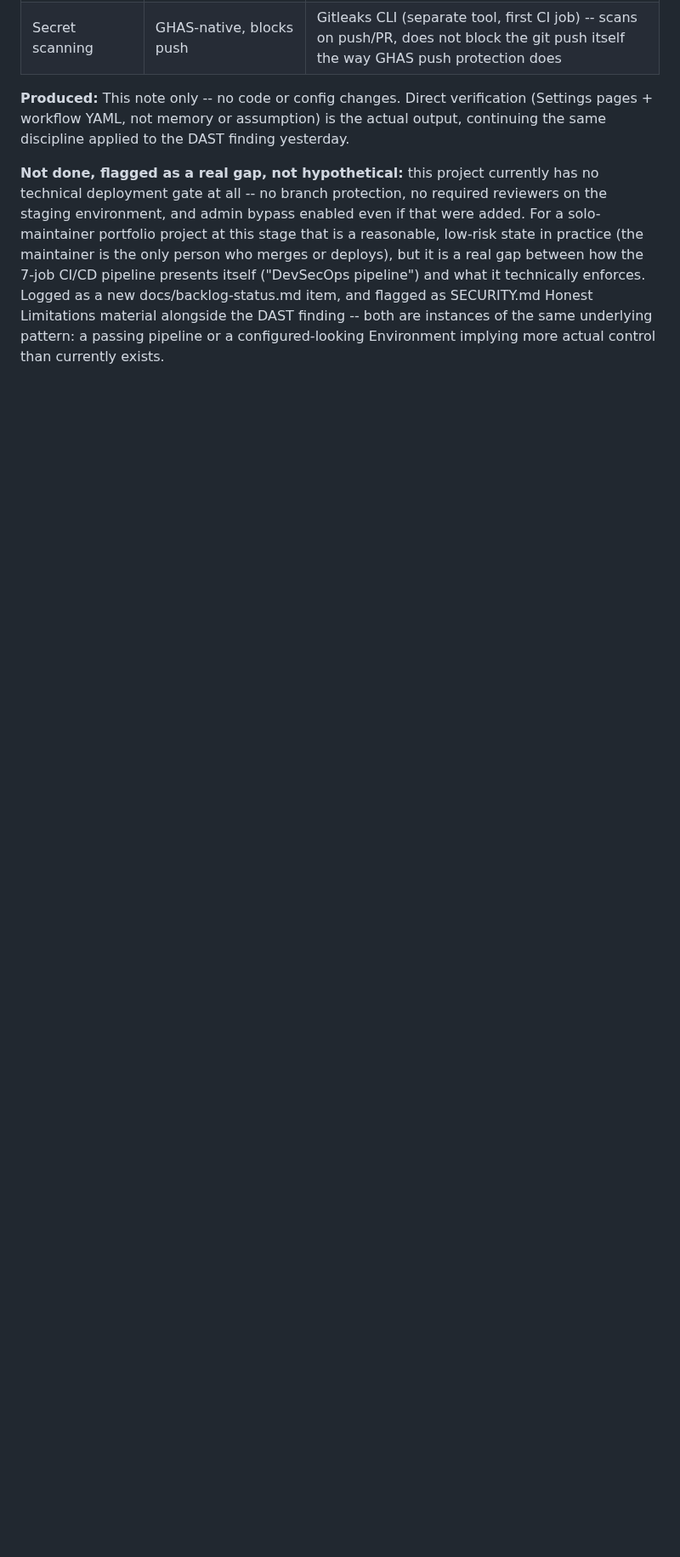
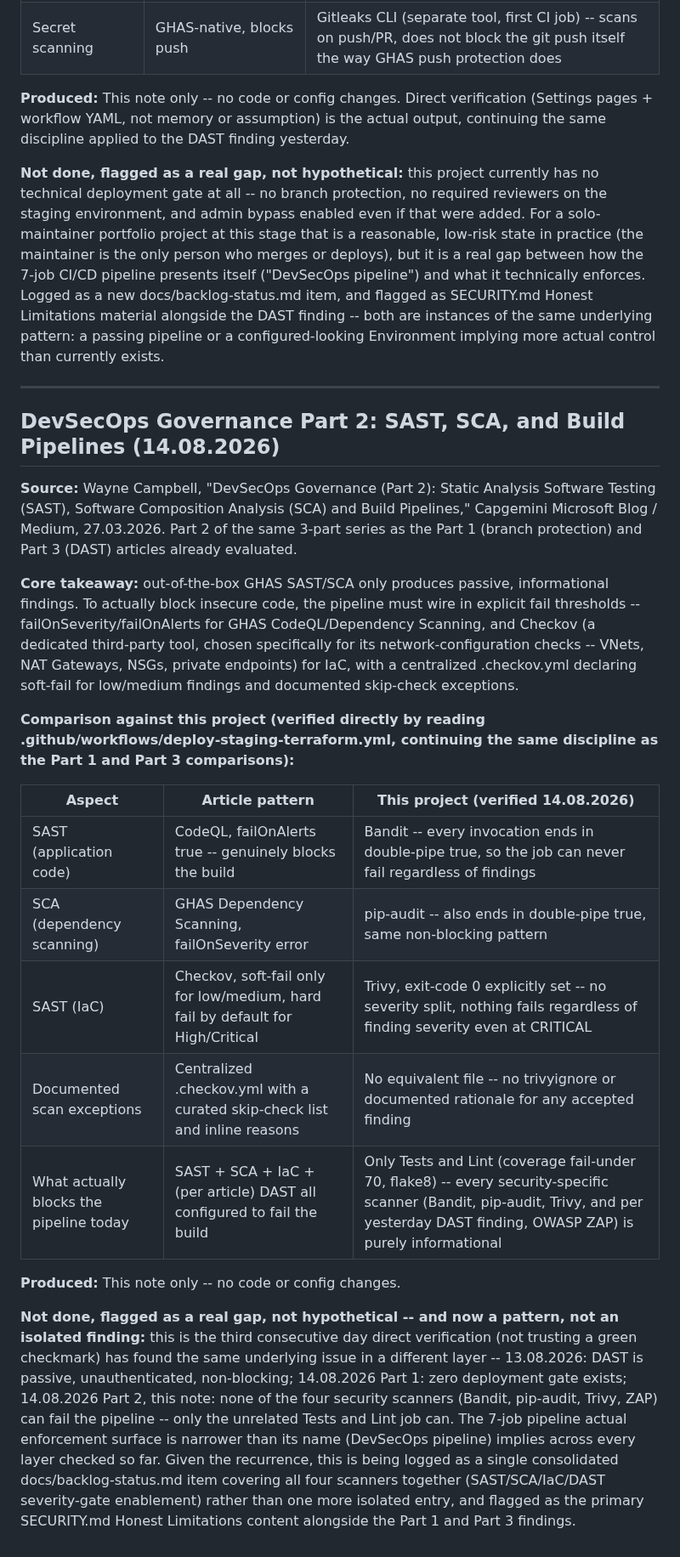
Before and after one commit to Python-Development-Lab/django-azure-app, a Markdown page: docs/research-notes.md, the part around the change. Shown at 85% size. Rendered like a GitHub page; blank space fills up the shorter version.

Commit message:
docs: verify SAST/SCA/IaC scanner enforcement against Part 2 article
Evaluated 'DevSecOps Governance (Part 2): SAST, SCA, and Build
Pipelines' (Wayne Campbell, Capgemini Microsoft Blog, 27.03.2026)
against this project's actual scanner configuration, verified
directly via .github/workflows/deploy-staging-terraform.yml.

Found none of the four security scanners (Bandit, pip-audit, Trivy,
and per yesterday's DAST finding, OWASP ZAP) can fail the pipeline --
Bandit and pip-audit both end every invocation in '|| true', Trivy
has exit-code: 0 explicitly set with no severity split, and ZAP has
fail_action: false. Only the unrelated Tests & Lint job (coverage,
flake8) enforces anything.

This is the third consecutive day the same underlying pattern was
found in a different layer -- yesterday's DAST finding and today's
deployment-gate finding both share it. Logged as a single
consolidated backlog item covering all four scanners together rather
than four near-duplicate entries, cross-referenced into the existing
Draft security-md-honest-limitations.spec.md alongside the other two
findings.

```diff
--- a/docs/research-notes.md
+++ b/docs/research-notes.md
@@ -152,3 +152,25 @@ None of these are spec ed yet -- per docs/specs/TEMPLATE.md triage section, hook
 **Produced:** This note only -- no code or config changes. Direct verification (Settings pages + workflow YAML, not memory or assumption) is the actual output, continuing the same discipline applied to the DAST finding yesterday.
 
 **Not done, flagged as a real gap, not hypothetical:** this project currently has no technical deployment gate at all -- no branch protection, no required reviewers on the staging environment, and admin bypass enabled even if that were added. For a solo-maintainer portfolio project at this stage that is a reasonable, low-risk state in practice (the maintainer is the only person who merges or deploys), but it is a real gap between how the 7-job CI/CD pipeline presents itself ("DevSecOps pipeline") and what it technically enforces. Logged as a new docs/backlog-status.md item, and flagged as SECURITY.md Honest Limitations material alongside the DAST finding -- both are instances of the same underlying pattern: a passing pipeline or a configured-looking Environment implying more actual control than currently exists.
+
+---
+
+## DevSecOps Governance Part 2: SAST, SCA, and Build Pipelines (14.08.2026)
+
+**Source:** Wayne Campbell, "DevSecOps Governance (Part 2): Static Analysis Software Testing (SAST), Software Composition Analysis (SCA) and Build Pipelines," Capgemini Microsoft Blog / Medium, 27.03.2026. Part 2 of the same 3-part series as the Part 1 (branch protection) and Part 3 (DAST) articles already evaluated.
+
+**Core takeaway:** out-of-the-box GHAS SAST/SCA only produces passive, informational findings. To actually block insecure code, the pipeline must wire in explicit fail thresholds -- failOnSeverity/failOnAlerts for GHAS CodeQL/Dependency Scanning, and Checkov (a dedicated third-party tool, chosen specifically for its network-configuration checks -- VNets, NAT Gateways, NSGs, private endpoints) for IaC, with a centralized .checkov.yml declaring soft-fail for low/medium findings and documented skip-check exceptions.
+
+**Comparison against this project (verified directly by reading .github/workflows/deploy-staging-terraform.yml, continuing the same discipline as the Part 1 and Part 3 comparisons):**
+
+| Aspect | Article pattern | This project (verified 14.08.2026) |
+|---|---|---|
+| SAST (application code) | CodeQL, failOnAlerts true -- genuinely blocks the build | Bandit -- every invocation ends in double-pipe true, so the job can never fail regardless of findings |
+| SCA (dependency scanning) | GHAS Dependency Scanning, failOnSeverity error | pip-audit -- also ends in double-pipe true, same non-blocking pattern |
+| SAST (IaC) | Checkov, soft-fail only for low/medium, hard fail by default for High/Critical | Trivy, exit-code 0 explicitly set -- no severity split, nothing fails regardless of finding severity even at CRITICAL |
+| Documented scan exceptions | Centralized .checkov.yml with a curated skip-check list and inline reasons | No equivalent file -- no trivyignore or documented rationale for any accepted finding |
+| What actually blocks the pipeline today | SAST + SCA + IaC + (per article) DAST all configured to fail the build | Only Tests and Lint (coverage fail-under 70, flake8) -- every security-specific scanner (Bandit, pip-audit, Trivy, and per yesterday DAST finding, OWASP ZAP) is purely informational |
+
+**Produced:** This note only -- no code or config changes.
+
+**Not done, flagged as a real gap, not hypothetical -- and now a pattern, not an isolated finding:** this is the third consecutive day direct verification (not trusting a green checkmark) has found the same underlying issue in a different layer -- 13.08.2026: DAST is passive, unauthenticated, non-blocking; 14.08.2026 Part 1: zero deployment gate exists; 14.08.2026 Part 2, this note: none of the four security scanners (Bandit, pip-audit, Trivy, ZAP) can fail the pipeline -- only the unrelated Tests and Lint job can. The 7-job pipeline actual enforcement surface is narrower than its name (DevSecOps pipeline) implies across every layer checked so far. Given the recurrence, this is being logged as a single consolidated docs/backlog-status.md item covering all four scanners together (SAST/SCA/IaC/DAST severity-gate enablement) rather than one more isolated entry, and flagged as the primary SECURITY.md Honest Limitations content alongside the Part 1 and Part 3 findings.
```
Also changed, not shown: docs/backlog-status.md (+1 -0 lines).
